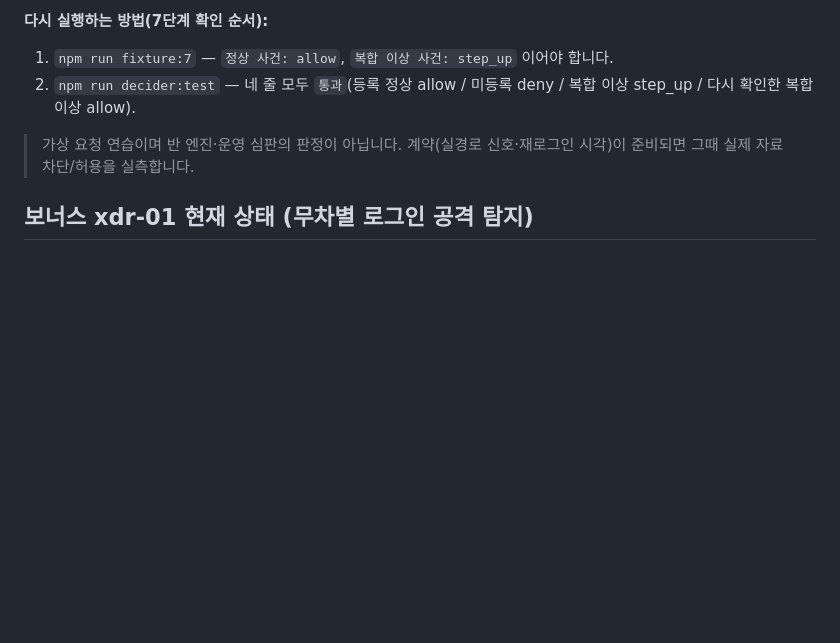
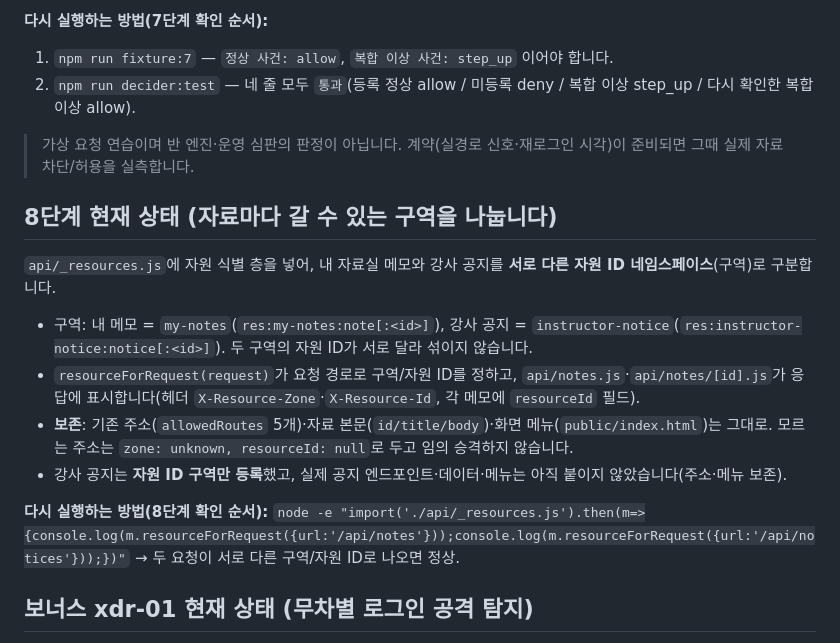
Before and after one commit to WOOJIN-00/choi-bujang-secret-vault, a Markdown page: README.md, the part around the change. Drawn GitHub-style; blank space fills up the shorter version.

Commit message:
8단계 저장점
- README에 8단계 현재 상태·확인 순서 기록(자원 구역/자원 ID 분리)
- 메모=my-notes, 강사 공지=instructor-notice 로 자원 ID 네임스페이스 구분
- 주소(allowedRoutes)·자료 본문·화면 메뉴 보존, 공지 엔드포인트/데이터/메뉴는 미추가
- 8단계 코드는 앞선 커밋 d1958c2(api/_resources.js 등)에 반영됨

Co-Authored-By: Claude Opus 4.8 <noreply@anthropic.com>

```diff
--- a/README.md
+++ b/README.md
@@ -100,6 +100,17 @@ Supabase에 넣은 메모 본문 문구가 공개 위치에 남아 있는지 검
 
 > 가상 요청 연습이며 반 엔진·운영 심판의 판정이 아닙니다. 계약(실경로 신호·재로그인 시각)이 준비되면 그때 실제 자료 차단/허용을 실측합니다.
 
+## 8단계 현재 상태 (자료마다 갈 수 있는 구역을 나눕니다)
+
+`api/_resources.js`에 자원 식별 층을 넣어, 내 자료실 메모와 강사 공지를 **서로 다른 자원 ID 네임스페이스**(구역)로 구분합니다.
+
+- 구역: 내 메모 = `my-notes`(`res:my-notes:note[:<id>]`), 강사 공지 = `instructor-notice`(`res:instructor-notice:notice[:<id>]`). 두 구역의 자원 ID가 서로 달라 섞이지 않습니다.
+- `resourceForRequest(request)`가 요청 경로로 구역/자원 ID를 정하고, `api/notes.js`·`api/notes/[id].js`가 응답에 표시합니다(헤더 `X-Resource-Zone`·`X-Resource-Id`, 각 메모에 `resourceId` 필드).
+- **보존**: 기존 주소(`allowedRoutes` 5개)·자료 본문(`id/title/body`)·화면 메뉴(`public/index.html`)는 그대로. 모르는 주소는 `zone: unknown, resourceId: null`로 두고 임의 승격하지 않습니다.
+- 강사 공지는 **자원 ID 구역만 등록**했고, 실제 공지 엔드포인트·데이터·메뉴는 아직 붙이지 않았습니다(주소·메뉴 보존).
+
+**다시 실행하는 방법(8단계 확인 순서):** `node -e "import('./api/_resources.js').then(m=>{console.log(m.resourceForRequest({url:'/api/notes'}));console.log(m.resourceForRequest({url:'/api/notices'}));})"` → 두 요청이 서로 다른 구역/자원 ID로 나오면 정상.
+
 ## 보너스 xdr-01 현재 상태 (무차별 로그인 공격 탐지)
 
 `xdr/brute-force/`에 Wazuh 경보(MITRE ATT&CK T1110) 기반 무차별 로그인 탐지를 넣었습니다. `src/decider.mjs`와 `src/detect.mjs`는 **건드리지 않았습니다**.
```
